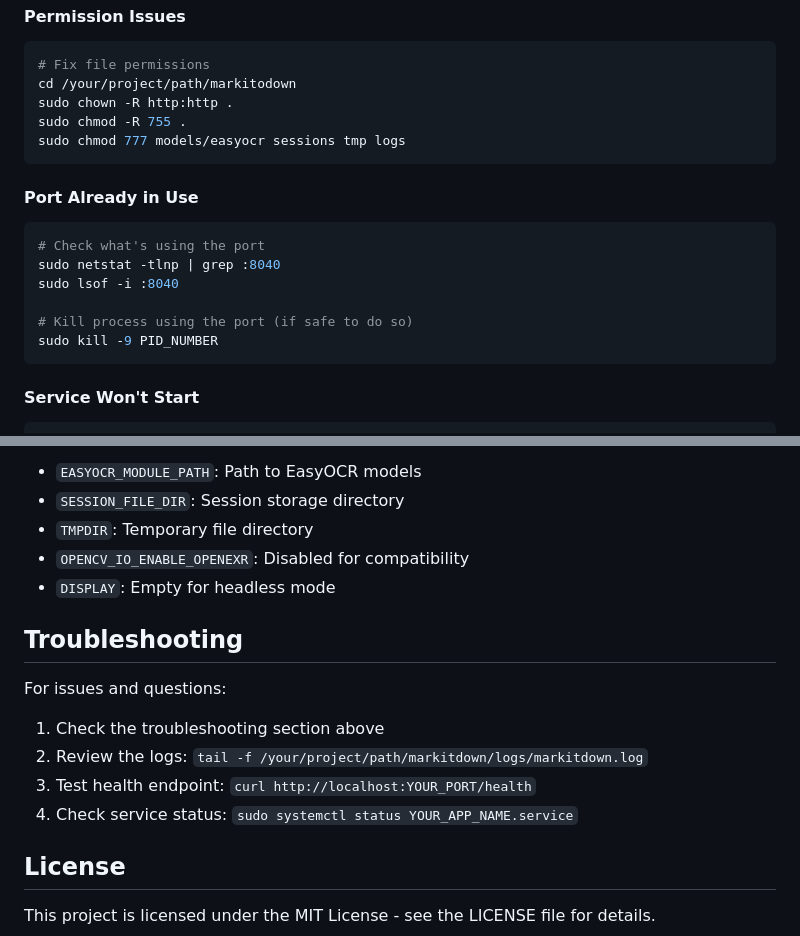
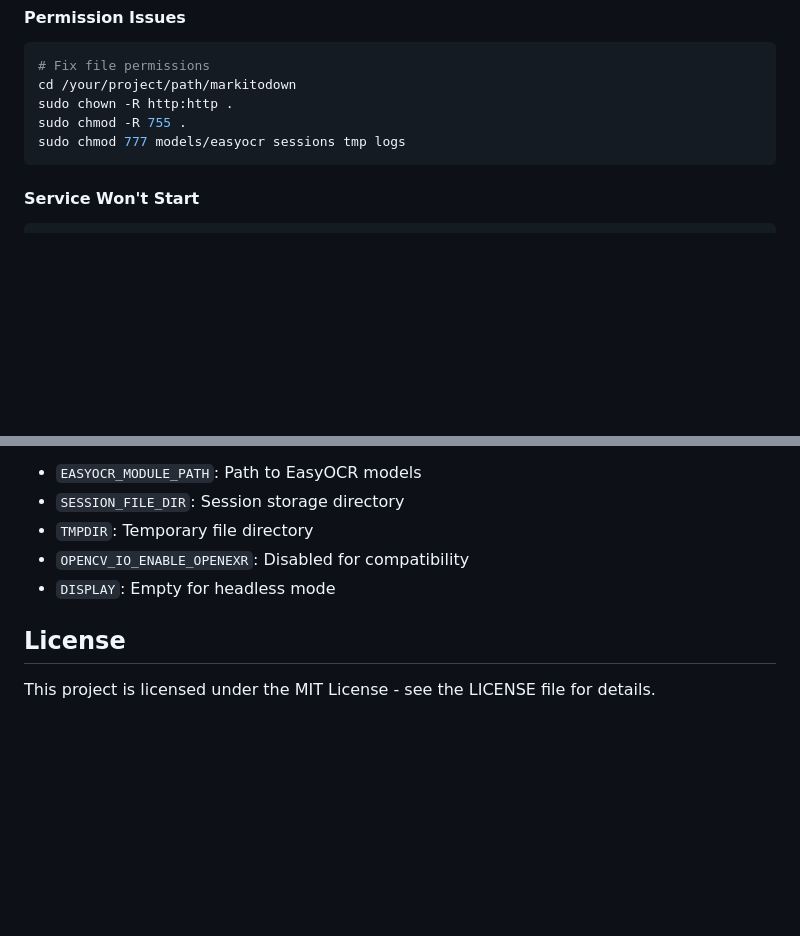
Before and after one commit to mixbits/MarkItDown, a Markdown page: README.md, 2 parts joined by grey strips. Rendered like a GitHub page; blank space fills up the shorter version.

````diff
--- a/README.md
+++ b/README.md
@@ -368,16 +368,6 @@ sudo chmod -R 755 .
 sudo chmod 777 models/easyocr sessions tmp logs
 ```
 
-#### Port Already in Use
-```bash
-# Check what's using the port
-sudo netstat -tlnp | grep :8040
-sudo lsof -i :8040
-
-# Kill process using the port (if safe to do so)
-sudo kill -9 PID_NUMBER
-```
-
 #### Service Won't Start
 ```bash
 # Check service logs for errors
@@ -445,14 +435,6 @@ The application uses these key environment variables:
 - `OPENCV_IO_ENABLE_OPENEXR`: Disabled for compatibility
 - `DISPLAY`: Empty for headless mode
 
-## Troubleshooting
-
-For issues and questions:
-1. Check the troubleshooting section above
-2. Review the logs: `tail -f /your/project/path/markitdown/logs/markitdown.log`
-3. Test health endpoint: `curl http://localhost:YOUR_PORT/health`
-4. Check service status: `sudo systemctl status YOUR_APP_NAME.service`
-
 ## License
 
 This project is licensed under the MIT License - see the LICENSE file for details.
````
